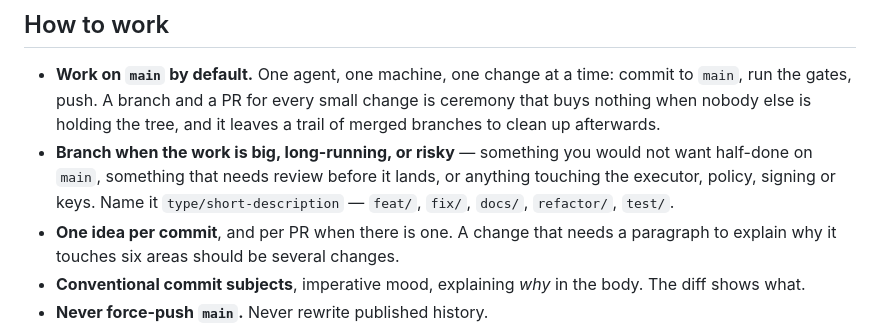
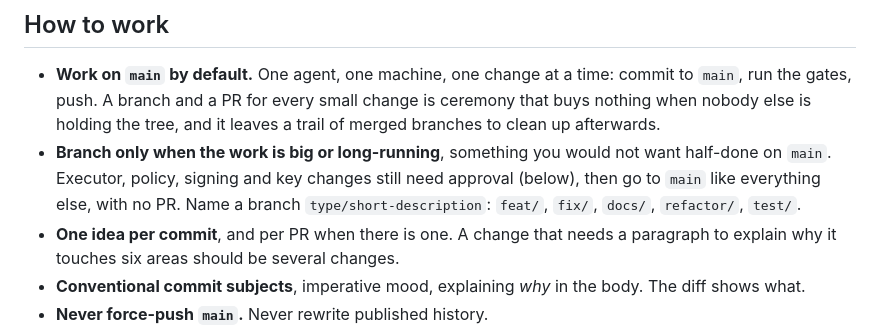
Before and after one commit to ryanio/anchor, a Markdown page: AGENTS.md, the part around the change. Drawn GitHub-style.

Commit message:
docs: executor changes go to main after approval, no PR [skip ci]

```diff
--- a/AGENTS.md
+++ b/AGENTS.md
@@ -71,9 +71,10 @@ A change is done when all of these hold. Not before:
 - **Work on `main` by default.** One agent, one machine, one change at a time: commit to `main`, run
   the gates, push. A branch and a PR for every small change is ceremony that buys nothing when nobody
   else is holding the tree, and it leaves a trail of merged branches to clean up afterwards.
-- **Branch when the work is big, long-running, or risky** — something you would not want half-done on
-  `main`, something that needs review before it lands, or anything touching the executor, policy,
-  signing or keys. Name it `type/short-description` — `feat/`, `fix/`, `docs/`, `refactor/`, `test/`.
+- **Branch only when the work is big or long-running**, something you would not want half-done on
+  `main`. Executor, policy, signing and key changes still need approval (below), then go to `main`
+  like everything else, with no PR. Name a branch `type/short-description`: `feat/`, `fix/`, `docs/`,
+  `refactor/`, `test/`.
 - **One idea per commit**, and per PR when there is one. A change that needs a paragraph to explain
   why it touches six areas should be several changes.
 - **Conventional commit subjects**, imperative mood, explaining *why* in the body. The diff shows what.
```
